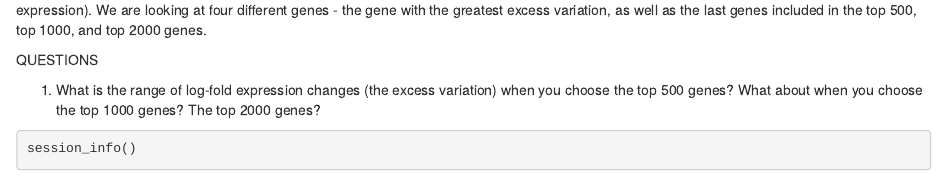
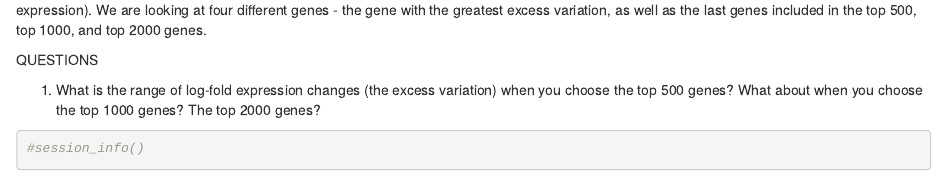
Before and after one commit to jhudsl/GDSCN_Book_Statistics_for_Genomics_scRNA-seq, an R Markdown document (06-data-cleaning.Rmd): the page in a window 1100 px wide, from 5080 px down. Rendered offline with R 4.5, knitr and Pandoc, with nearby package versions; drawn as R Markdown's standard HTML page in place of the format the file asks for; some code elsewhere in the file could not run offline.

Commit message:
Update 06-data-cleaning.Rmd

````diff
--- a/06-data-cleaning.Rmd
+++ b/06-data-cleaning.Rmd
@@ -202,5 +202,5 @@ QUESTIONS
 
 
 ```{r, warning = FALSE, message = FALSE}
-session_info()
+#session_info()
 ```
````
